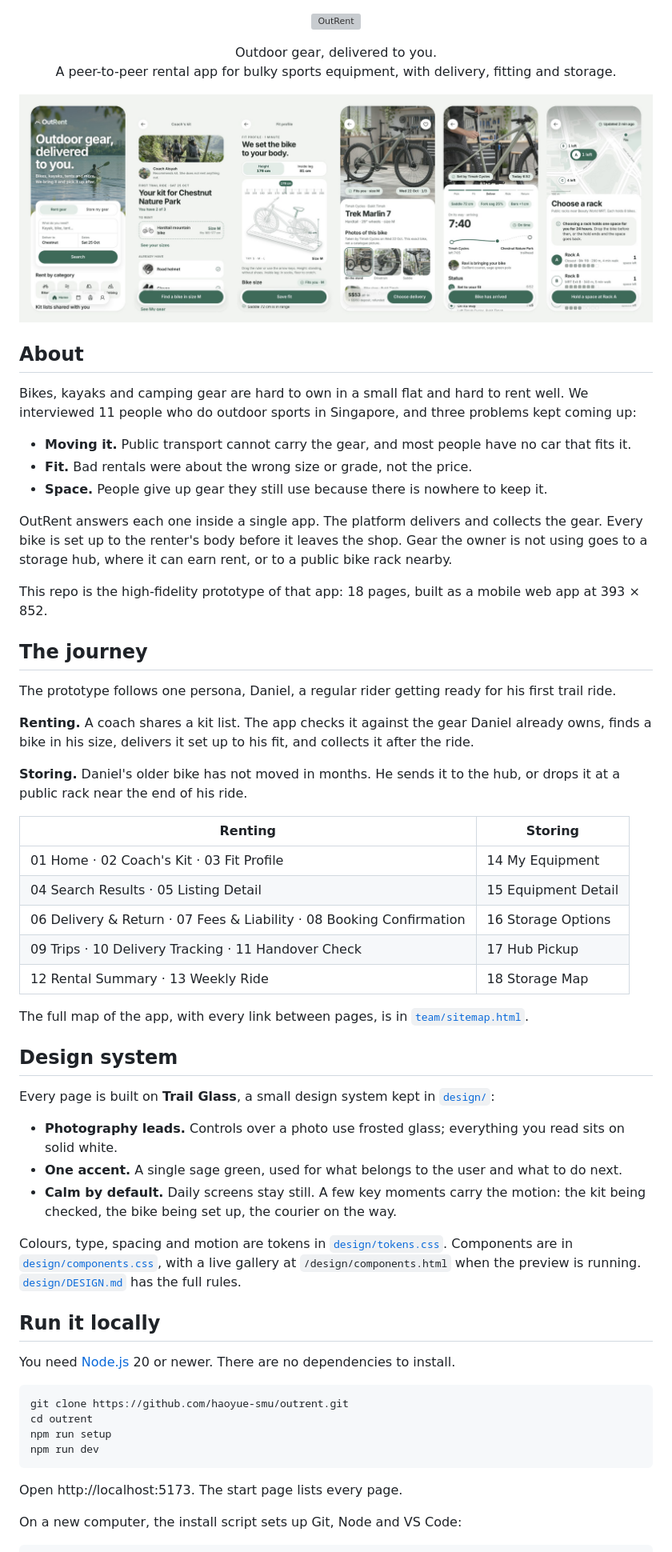
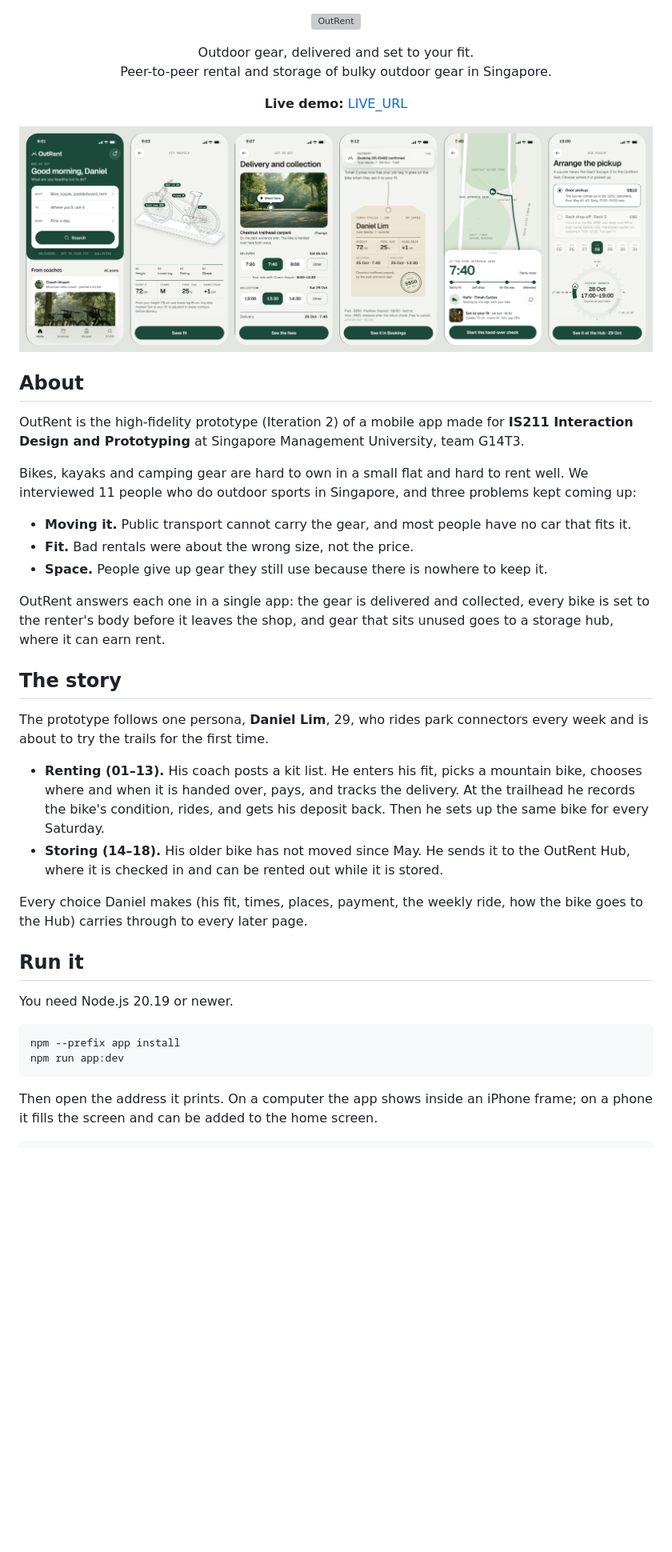
Before and after one commit to haoyue-smu/OutRent, a Markdown page: README.md, the part around one of its changes. Shown at 80% size. GitHub-like rendering; pictures changed too: docs/app-screens.png (added); blank space fills up the shorter version; grey boxes are pictures that could not be loaded.

Commit message:
README for the v52 app: what OutRent is, the story, how to run and build it, folders, team; new screenshot of six app screens

````diff
--- a/README.md
+++ b/README.md
@@ -3,67 +3,48 @@
 </p>
 
 <p align="center">
-  Outdoor gear, delivered to you.<br>
-  A peer-to-peer rental app for bulky sports equipment, with delivery, fitting and storage.
+  Outdoor gear, delivered and set to your fit.<br>
+  Peer-to-peer rental and storage of bulky outdoor gear in Singapore.
 </p>
 
 <p align="center">
-  <img src="docs/screens.jpg" alt="Six OutRent screens: Home, Coach's Kit, Fit Profile, Listing Detail, Delivery Tracking and Storage Map" width="100%">
+  <b>Live demo:</b> <a href="LIVE_URL">LIVE_URL</a>
+</p>
+
+<p align="center">
+  <img src="docs/app-screens.png" alt="Six OutRent screens: Home, the fit profile, delivery and collection, the booked job tag, delivery tracking and the Hub pickup" width="100%">
 </p>
 
 ## About
 
+OutRent is the high-fidelity prototype (Iteration 2) of a mobile app made for **IS211 Interaction Design and Prototyping** at Singapore Management University, team G14T3.
+
 Bikes, kayaks and camping gear are hard to own in a small flat and hard to rent well. We interviewed 11 people who do outdoor sports in Singapore, and three problems kept coming up:
 
 - **Moving it.** Public transport cannot carry the gear, and most people have no car that fits it.
-- **Fit.** Bad rentals were about the wrong size or grade, not the price.
+- **Fit.** Bad rentals were about the wrong size, not the price.
 - **Space.** People give up gear they still use because there is nowhere to keep it.
 
-OutRent answers each one inside a single app. The platform delivers and collects the gear. Every bike is set up to the renter's body before it leaves the shop. Gear the owner is not using goes to a storage hub, where it can earn rent, or to a public bike rack nearby.
+OutRent answers each one in a single app: the gear is delivered and collected, every bike is set to the renter's body before it leaves the shop, and gear that sits unused goes to a storage hub, where it can earn rent.
 
-This repo is the high-fidelity prototype of that app: 18 pages, built as a mobile web app at 393 × 852.
+## The story
 
-## The journey
+The prototype follows one persona, **Daniel Lim**, 29, who rides park connectors every week and is about to try the trails for the first time.
 
-The prototype follows one persona, Daniel, a regular rider getting ready for his first trail ride.
+- **Renting (01–13).** His coach posts a kit list. He enters his fit, picks a mountain bike, chooses where and when it is handed over, pays, and tracks the delivery. At the trailhead he records the bike's condition, rides, and gets his deposit back. Then he sets up the same bike for every Saturday.
+- **Storing (14–18).** His older bike has not moved since May. He sends it to the OutRent Hub, where it is checked in and can be rented out while it is stored.
 
-**Renting.** A coach shares a kit list. The app checks it against the gear Daniel already owns, finds a bike in his size, delivers it set up to his fit, and collects it after the ride.
+Every choice Daniel makes (his fit, times, places, payment, the weekly ride, how the bike goes to the Hub) carries through to every later page.
 
-**Storing.** Daniel's older bike has not moved in months. He sends it to the hub, or drops it at a public rack near the end of his ride.
+## Run it
 
-| Renting | Storing |
-|---|---|
-| 01 Home · 02 Coach's Kit · 03 Fit Profile | 14 My Equipment |
-| 04 Search Results · 05 Listing Detail | 15 Equipment Detail |
-| 06 Delivery & Return · 07 Fees & Liability · 08 Booking Confirmation | 16 Storage Options |
-| 09 Trips · 10 Delivery Tracking · 11 Handover Check | 17 Hub Pickup |
-| 12 Rental Summary · 13 Weekly Ride | 18 Storage Map |
-
-The full map of the app, with every link between pages, is in [`team/sitemap.html`](team/sitemap.html).
-
-## Design system
-
-Every page is built on **Trail Glass**, a small design system kept in [`design/`](design/):
-
-- **Photography leads.** Controls over a photo use frosted glass; everything you read sits on solid white.
-- **One accent.** A single sage green, used for what belongs to the user and what to do next.
-- **Calm by default.** Daily screens stay still. A few key moments carry the motion: the kit being checked, the bike being set up, the courier on the way.
-
-Colours, type, spacing and motion are tokens in [`design/tokens.css`](design/tokens.css). Components are in [`design/components.css`](design/components.css), with a live gallery at `/design/components.html` when the preview is running. [`design/DESIGN.md`](design/DESIGN.md) has the full rules.
-
-## Run it locally
-
-You need [Node.js](https://nodejs.org) 20 or newer. There are no dependencies to install.
+You need Node.js 20.19 or newer.
 
 ```bash
-git clone https://github.com/haoyue-smu/outrent.git
-cd outrent
-npm run setup
-npm run dev
+npm --prefix app install
+npm run app:dev
 ```
 
-Open http://localhost:5173. The start page lists every page.
-
-On a new computer, the install script sets up Git, Node and VS Code:
+Then open the address it prints. On a computer the app shows inside an iPhone frame; on a phone it fills the screen and can be added to the home screen.
 
 ```bash
````
Also changed, not shown: other parts of README.md (+27 -56 lines).
